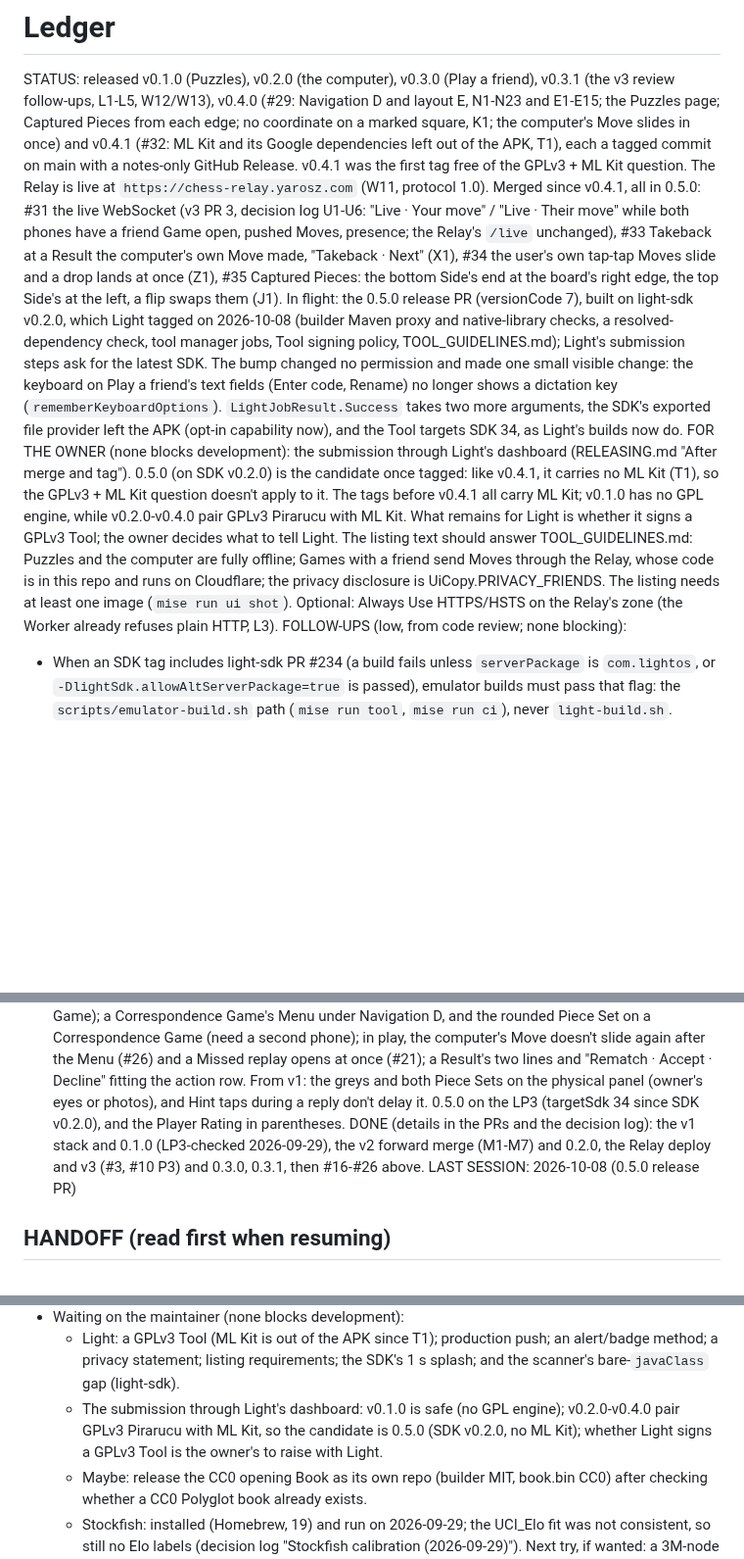
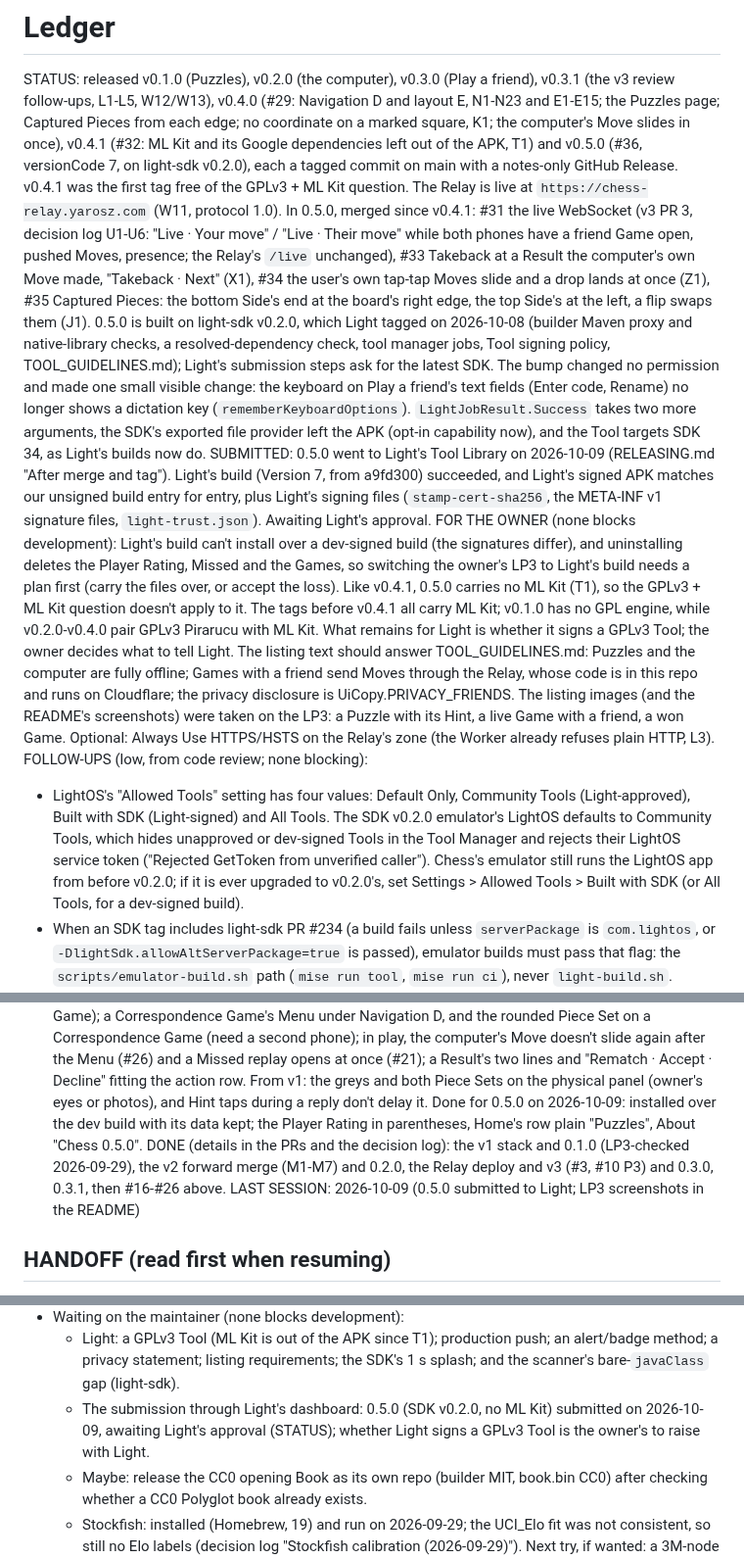
Before and after one commit to yarosz/light-chess, a Markdown page: LEDGER.md, 3 parts joined by grey strips. Shown at 98% size. GitHub-like rendering; blank space fills up the shorter version.

Commit message:
README: Light Phone III screenshots; Q1 pointers; LEDGER after the submission (#37)
The README shows the Tool Library listing shots, taken on the LP3: a
Puzzle with its Hint, a live Game with a friend, and a won Game against
the computer with the rounded Piece Set. home.png and game.png go; nothing
else referenced them.

The decision log points A7, the v1 PR 4 settling note, N1, N11 and N15 at
Q1 (the question mark and the rating on Home).

LEDGER: 0.5.0 submitted to Light (Version 7 from a9fd300, the signed APK
matches our build), the reinstall caveat for the owner's switch, the LP3
check for 0.5.0, and LightOS's Allowed Tools setting on the v0.2.0
emulator.


Claude-Session: https://claude.ai/code/session_01RXJY5uJ7BgHazNfAndxShE

Co-authored-by: Claude Opus 5.5 (1M context) <noreply@anthropic.com>

```diff
--- a/LEDGER.md
+++ b/LEDGER.md
@@ -3,33 +3,44 @@
 STATUS: released v0.1.0 (Puzzles), v0.2.0 (the computer), v0.3.0 (Play a friend), v0.3.1 (the v3
 review follow-ups, L1-L5, W12/W13), v0.4.0 (#29: Navigation D and layout E, N1-N23 and E1-E15;
 the Puzzles page; Captured Pieces from each edge; no coordinate on a marked square, K1; the
-computer's Move slides in once) and v0.4.1 (#32: ML Kit and its Google dependencies left out of the
-APK, T1), each a tagged commit on main with a notes-only GitHub Release. v0.4.1 was the first
-tag free of the GPLv3 + ML Kit question. The Relay is live at
-`https://chess-relay.yarosz.com` (W11, protocol 1.0). Merged since v0.4.1, all in 0.5.0:
+computer's Move slides in once), v0.4.1 (#32: ML Kit and its Google dependencies left out of the
+APK, T1) and v0.5.0 (#36, versionCode 7, on light-sdk v0.2.0), each a tagged commit on main with a
+notes-only GitHub Release. v0.4.1 was the first tag free of the GPLv3 + ML Kit question. The Relay
+is live at `https://chess-relay.yarosz.com` (W11, protocol 1.0). In 0.5.0, merged since v0.4.1:
 #31 the live WebSocket (v3 PR 3, decision log U1-U6: "Live · Your move" / "Live · Their move" while
 both phones have a friend Game open, pushed Moves, presence; the Relay's `/live` unchanged), #33
 Takeback at a Result the computer's own Move made, "Takeback · Next" (X1), #34 the user's own
 tap-tap Moves slide and a drop lands at once (Z1), #35 Captured Pieces: the bottom Side's end at the
 board's right edge, the top Side's at the left, a flip swaps them (J1).
-In flight: the 0.5.0 release PR (versionCode 7), built on light-sdk v0.2.0, which Light tagged on
-2026-10-08 (builder Maven proxy and native-library checks, a resolved-dependency check, tool
+0.5.0 is built on light-sdk v0.2.0, which Light tagged on 2026-10-08 (builder Maven proxy and native-library checks, a resolved-dependency check, tool
 manager jobs, Tool signing policy, TOOL_GUIDELINES.md); Light's submission steps ask for the latest
 SDK. The bump changed no permission and made one small visible change: the keyboard on Play a
 friend's text fields (Enter code, Rename) no longer shows a dictation key (`rememberKeyboardOptions`).
 `LightJobResult.Success` takes two more arguments, the SDK's exported file provider left the APK
 (opt-in capability now), and the Tool targets SDK 34, as Light's builds now do.
-FOR THE OWNER (none blocks development): the submission through Light's dashboard (RELEASING.md
-"After merge and tag"). 0.5.0 (on SDK v0.2.0) is the candidate once tagged: like v0.4.1, it carries
-no ML Kit (T1), so the GPLv3 + ML Kit question doesn't apply to it. The tags before v0.4.1 all
+SUBMITTED: 0.5.0 went to Light's Tool Library on 2026-10-09 (RELEASING.md "After merge and tag").
+Light's build (Version 7, from a9fd300) succeeded, and Light's signed APK matches our unsigned build
+entry for entry, plus Light's signing files (`stamp-cert-sha256`, the META-INF v1 signature files,
+`light-trust.json`). Awaiting Light's approval.
+FOR THE OWNER (none blocks development): Light's build can't install over a dev-signed build (the
+signatures differ), and uninstalling deletes the Player Rating, Missed and the Games, so switching
+the owner's LP3 to Light's build needs a plan first (carry the files over, or accept the loss).
+Like v0.4.1, 0.5.0 carries no ML Kit (T1), so the GPLv3 + ML Kit question doesn't apply to it. The
+tags before v0.4.1 all
 carry ML Kit; v0.1.0 has no GPL engine, while v0.2.0-v0.4.0 pair GPLv3 Pirarucu with ML Kit.
 What remains for Light is whether it signs a GPLv3 Tool; the owner decides what to tell Light.
 The listing text should answer TOOL_GUIDELINES.md: Puzzles and the computer are fully offline;
 Games with a friend send Moves through the Relay, whose code is in this repo and runs on Cloudflare;
-the privacy disclosure is UiCopy.PRIVACY_FRIENDS. The listing needs at least one image
-(`mise run ui shot`).
+the privacy disclosure is UiCopy.PRIVACY_FRIENDS. The listing images (and the README's
+screenshots) were taken on the LP3: a Puzzle with its Hint, a live Game with a friend, a won Game.
 Optional: Always Use HTTPS/HSTS on the Relay's zone (the Worker already refuses plain HTTP, L3).
 FOLLOW-UPS (low, from code review; none blocking):
+- LightOS's "Allowed Tools" setting has four values: Default Only, Community Tools (Light-approved),
+  Built with SDK (Light-signed) and All Tools. The SDK v0.2.0 emulator's LightOS defaults to
+  Community Tools, which hides unapproved or dev-signed Tools in the Tool Manager and rejects their
+  LightOS service token ("Rejected GetToken from unverified caller"). Chess's emulator still runs
+  the LightOS app from before v0.2.0; if it is ever upgraded to v0.2.0's, set Settings > Allowed
+  Tools > Built with SDK (or All Tools, for a dev-signed build).
 - When an SDK tag includes light-sdk PR #234 (a build fails unless `serverPackage` is `com.lightos`,
   or `-DlightSdk.allowAltServerPackage=true` is passed), emulator builds must pass that flag: the
   `scripts/emulator-build.sh` path (`mise run tool`, `mise run ci`), never `light-build.sh`.
@@ -61,11 +72,12 @@ and the rounded Piece Set on a Correspondence Game (need a second phone); in pla
 Move doesn't slide again after the Menu (#26) and a Missed replay opens at once (#21); a Result's
 two lines and "Rematch · Accept · Decline" fitting the action row. From v1: the greys and both Piece
 Sets on the physical panel (owner's eyes or photos), and Hint taps during a reply don't delay it.
-0.5.0 on the LP3 (targetSdk 34 since SDK v0.2.0), and the Player Rating in parentheses.
+Done for 0.5.0 on 2026-10-09: installed over the dev build with its data kept; the Player Rating in
+parentheses, Home's row plain "Puzzles", About "Chess 0.5.0".
 DONE (details in the PRs and the decision log): the v1 stack and 0.1.0 (LP3-checked 2026-09-29),
 the v2 forward merge (M1-M7) and 0.2.0, the Relay deploy and v3 (#3, #10 P3) and 0.3.0, 0.3.1, then
 #16-#26 above.
-LAST SESSION: 2026-10-08 (0.5.0 release PR)
+LAST SESSION: 2026-10-09 (0.5.0 submitted to Light; LP3 screenshots in the README)
 
 ## HANDOFF (read first when resuming)
 - Every feature branch (the v1 stack, v2's engine, Levels, record, Book and game screen, v3's
@@ -114,9 +126,9 @@ LAST SESSION: 2026-10-08 (0.5.0 release PR)
   - Light: a GPLv3 Tool (ML Kit is out of the APK since T1); production push; an
     alert/badge method; a privacy statement; listing requirements; the SDK's 1 s splash; and the
     scanner's bare-`javaClass` gap (light-sdk).
-  - The submission through Light's dashboard: v0.1.0 is safe (no GPL engine); v0.2.0-v0.4.0 pair GPLv3
-    Pirarucu with ML Kit, so the candidate is 0.5.0 (SDK v0.2.0, no ML Kit); whether Light signs a
-    GPLv3 Tool is the owner's to raise with Light.
+  - The submission through Light's dashboard: 0.5.0 (SDK v0.2.0, no ML Kit) submitted on
+    2026-10-09, awaiting Light's approval (STATUS); whether Light signs a GPLv3 Tool is the owner's
+    to raise with Light.
   - Maybe: release the CC0 opening Book as its own repo (builder MIT, book.bin CC0) after checking
     whether a CC0 Polyglot book already exists.
   - Stockfish: installed (Homebrew, 19) and run on 2026-09-29; the UCI_Elo fit was not consistent,
```
Also changed, not shown: README.md (+5 -4 lines), docs/design/decision-log.md (+11 -5 lines), docs/screenshots/game.png (deleted), docs/screenshots/home.png (deleted), docs/screenshots/live.png (added), docs/screenshots/puzzle.png, docs/screenshots/won.png (added).
